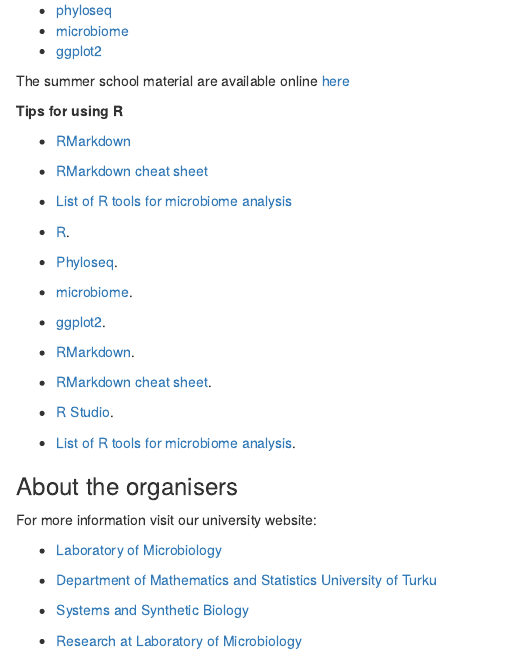
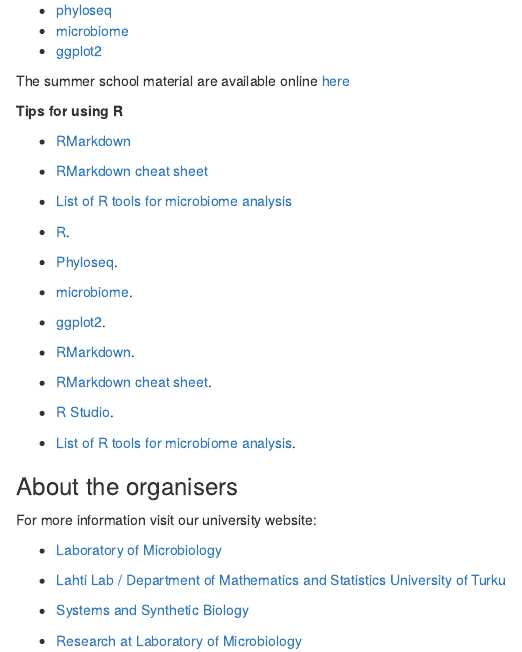
Before and after one commit to mibwurrepo/OPEN-REPRODUCIBLE-MICROBIOME-DATA-ANALYSIS-2018, an R Markdown document (docs/reference/Resources and links.Rmd): the page in a window 1100 px wide, from 370 px down. Rendered offline with R 4.5, knitr and Pandoc, with nearby package versions.

Commit message:
Add files via upload

```diff
--- a/docs/reference/Resources and links.Rmd
+++ b/docs/reference/Resources and links.Rmd
@@ -52,7 +52,7 @@ For more information visit our university website:
 
 * [Laboratory of Microbiology](https://www.wur.nl/en/Expertise-Services/Chair-groups/Agrotechnology-and-Food-Sciences/Laboratory-of-Microbiology.htm)
 
-* [Department of Mathematics and Statistics University of Turku](https://www.utu.fi/en/units/sci/units/math/Pages/home.aspx)
+* [Lahti Lab / Department of Mathematics and Statistics University of Turku](http://www.iki.fi/Leo.Lahti)
 
 * [Systems and Synthetic Biology](https://www.wur.nl/en/Expertise-Services/Chair-groups/Agrotechnology-and-Food-Sciences/Laboratory-of-Systems-and-Synthetic-Biology.htm)
 
```
Also changed, not shown: 1 other file.
